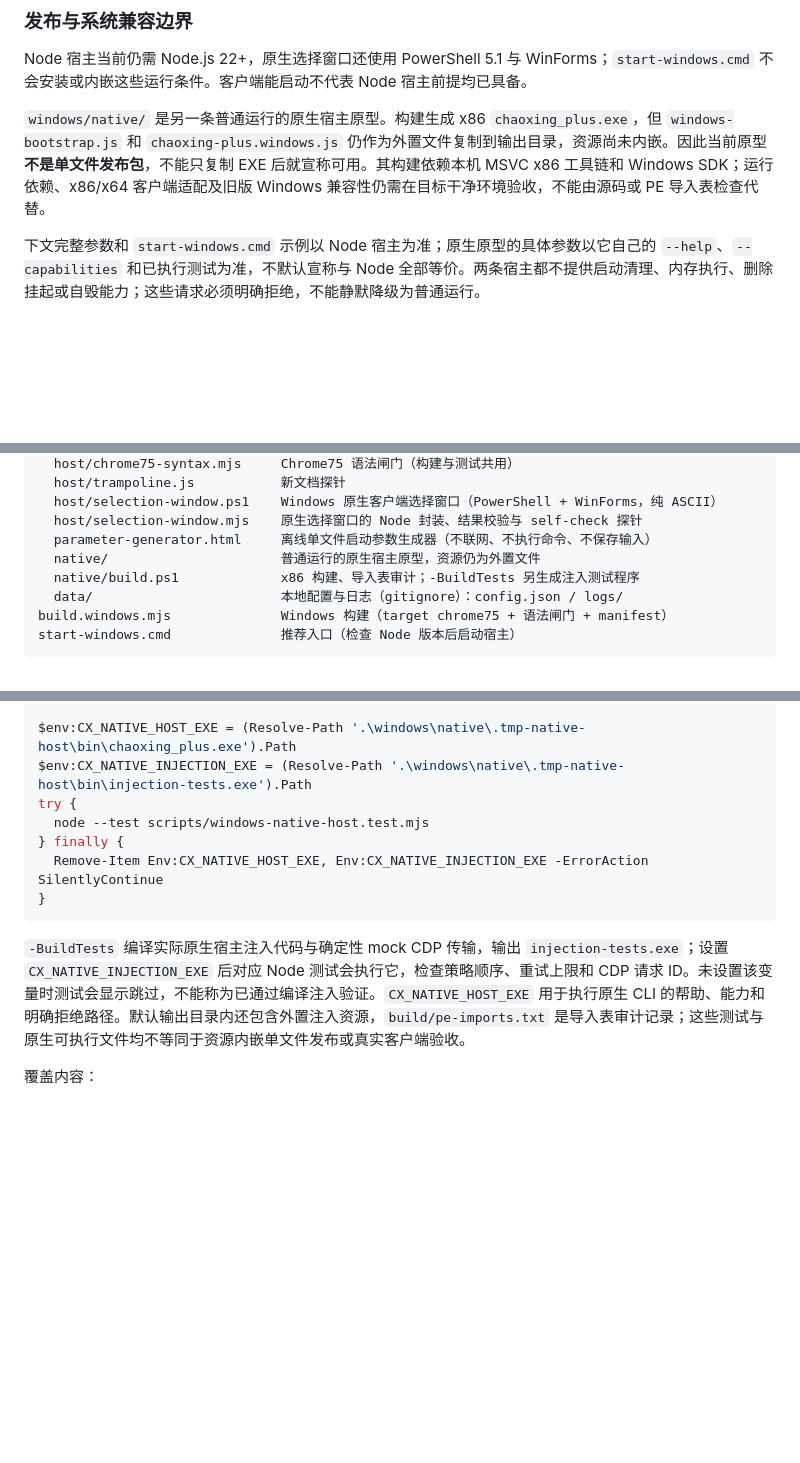
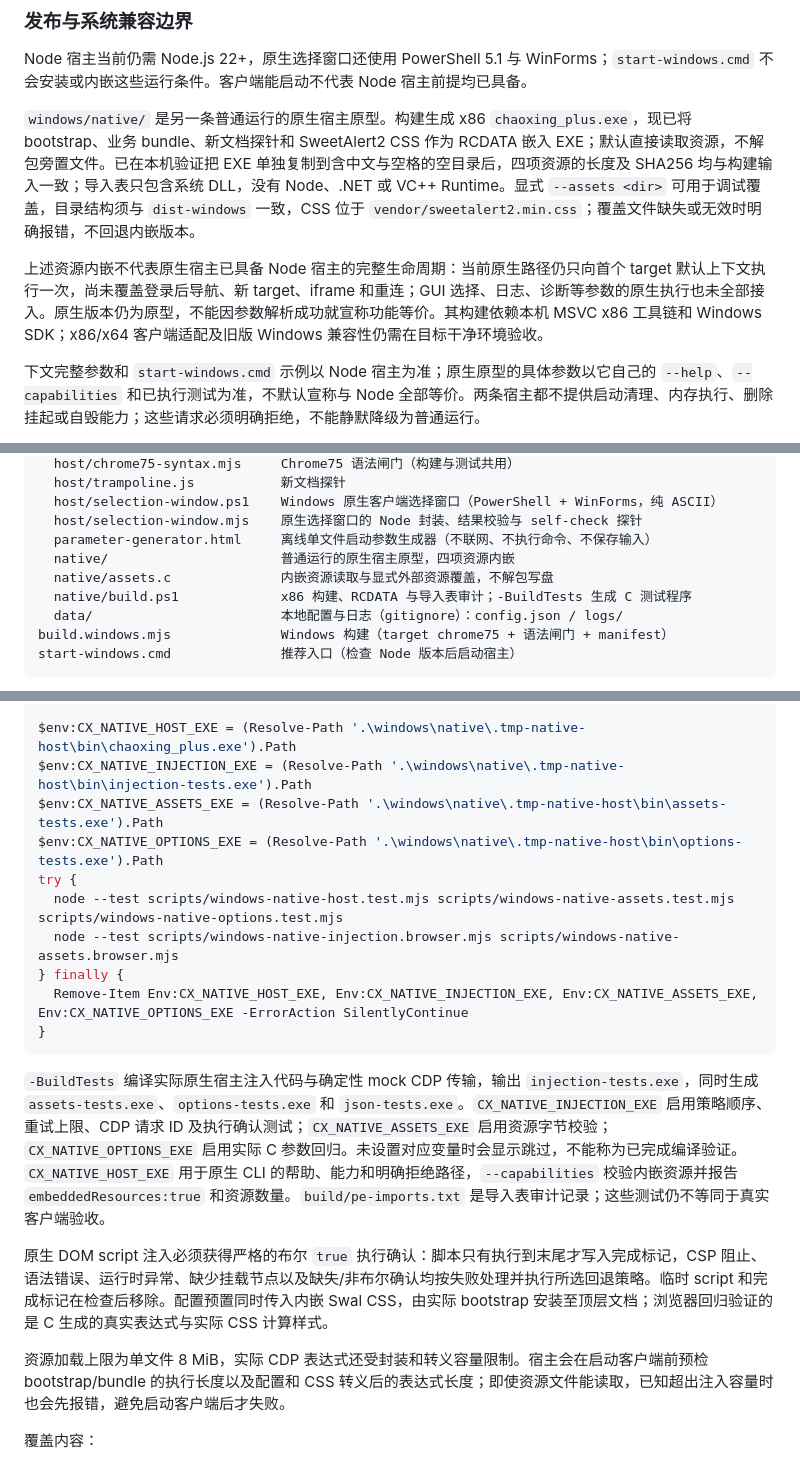
Before and after one commit to liu23zhi/chaoxing_plus, a Markdown page: docs/windows.md, 3 parts joined by grey strips. Rendered like a GitHub page; blank space fills up the shorter version.

Commit message:
记录原生资源发布方式与兼容性验证边界

````diff
--- a/docs/windows.md
+++ b/docs/windows.md
@@ -18,7 +18,9 @@ Windows 6.2.0 第一阶段提供 **普通可审计 Windows 宿主**：它用官
 
 Node 宿主当前仍需 Node.js 22+，原生选择窗口还使用 PowerShell 5.1 与 WinForms；`start-windows.cmd` 不会安装或内嵌这些运行条件。客户端能启动不代表 Node 宿主前提均已具备。
 
-`windows/native/` 是另一条普通运行的原生宿主原型。构建生成 x86 `chaoxing_plus.exe`，但 `windows-bootstrap.js` 和 `chaoxing-plus.windows.js` 仍作为外置文件复制到输出目录，资源尚未内嵌。因此当前原型**不是单文件发布包**，不能只复制 EXE 后就宣称可用。其构建依赖本机 MSVC x86 工具链和 Windows SDK；运行依赖、x86/x64 客户端适配及旧版 Windows 兼容性仍需在目标干净环境验收，不能由源码或 PE 导入表检查代替。
+`windows/native/` 是另一条普通运行的原生宿主原型。构建生成 x86 `chaoxing_plus.exe`，现已将 bootstrap、业务 bundle、新文档探针和 SweetAlert2 CSS 作为 RCDATA 嵌入 EXE；默认直接读取资源，不解包旁置文件。已在本机验证把 EXE 单独复制到含中文与空格的空目录后，四项资源的长度及 SHA256 均与构建输入一致；导入表只包含系统 DLL，没有 Node、.NET 或 VC++ Runtime。显式 `--assets <dir>` 可用于调试覆盖，目录结构须与 `dist-windows` 一致，CSS 位于 `vendor/sweetalert2.min.css`；覆盖文件缺失或无效时明确报错，不回退内嵌版本。
+
+上述资源内嵌不代表原生宿主已具备 Node 宿主的完整生命周期：当前原生路径仍只向首个 target 默认上下文执行一次，尚未覆盖登录后导航、新 target、iframe 和重连；GUI 选择、日志、诊断等参数的原生执行也未全部接入。原生版本仍为原型，不能因参数解析成功就宣称功能等价。其构建依赖本机 MSVC x86 工具链和 Windows SDK；x86/x64 客户端适配及旧版 Windows 兼容性仍需在目标干净环境验收。
 
 下文完整参数和 `start-windows.cmd` 示例以 Node 宿主为准；原生原型的具体参数以它自己的 `--help`、`--capabilities` 和已执行测试为准，不默认宣称与 Node 全部等价。两条宿主都不提供启动清理、内存执行、删除挂起或自毁能力；这些请求必须明确拒绝，不能静默降级为普通运行。
 
@@ -78,8 +80,9 @@ windows/
   host/selection-window.ps1    Windows 原生客户端选择窗口（PowerShell + WinForms，纯 ASCII）
   host/selection-window.mjs    原生选择窗口的 Node 封装、结果校验与 self-check 探针
   parameter-generator.html     离线单文件启动参数生成器（不联网、不执行命令、不保存输入）
-  native/                      普通运行的原生宿主原型，资源仍为外置文件
-  native/build.ps1             x86 构建、导入表审计；-BuildTests 另生成注入测试程序
+  native/                      普通运行的原生宿主原型，四项资源内嵌
+  native/assets.c              内嵌资源读取与显式外部资源覆盖，不解包写盘
+  native/build.ps1             x86 构建、RCDATA 与导入表审计；-BuildTests 生成 C 测试程序
   data/                        本地配置与日志（gitignore）：config.json / logs/
 build.windows.mjs              Windows 构建（target chrome75 + 语法闸门 + manifest）
 start-windows.cmd              推荐入口（检查 Node 版本后启动宿主）
@@ -532,14 +535,21 @@ powershell -NoProfile -ExecutionPolicy Bypass -File .\windows\native\build.ps1 -
 
 $env:CX_NATIVE_HOST_EXE = (Resolve-Path '.\windows\native\.tmp-native-host\bin\chaoxing_plus.exe').Path
 $env:CX_NATIVE_INJECTION_EXE = (Resolve-Path '.\windows\native\.tmp-native-host\bin\injection-tests.exe').Path
+$env:CX_NATIVE_ASSETS_EXE = (Resolve-Path '.\windows\native\.tmp-native-host\bin\assets-tests.exe').Path
+$env:CX_NATIVE_OPTIONS_EXE = (Resolve-Path '.\windows\native\.tmp-native-host\bin\options-tests.exe').Path
 try {
-  node --test scripts/windows-native-host.test.mjs
+  node --test scripts/windows-native-host.test.mjs scripts/windows-native-assets.test.mjs scripts/windows-native-options.test.mjs
+  node --test scripts/windows-native-injection.browser.mjs scripts/windows-native-assets.browser.mjs
 } finally {
-  Remove-Item Env:CX_NATIVE_HOST_EXE, Env:CX_NATIVE_INJECTION_EXE -ErrorAction SilentlyContinue
+  Remove-Item Env:CX_NATIVE_HOST_EXE, Env:CX_NATIVE_INJECTION_EXE, Env:CX_NATIVE_ASSETS_EXE, Env:CX_NATIVE_OPTIONS_EXE -ErrorAction SilentlyContinue
 }
 ```
 
-`-BuildTests` 编译实际原生宿主注入代码与确定性 mock CDP 传输，输出 `injection-tests.exe`；设置 `CX_NATIVE_INJECTION_EXE` 后对应 Node 测试会执行它，检查策略顺序、重试上限和 CDP 请求 ID。未设置该变量时测试会显示跳过，不能称为已通过编译注入验证。`CX_NATIVE_HOST_EXE` 用于执行原生 CLI 的帮助、能力和明确拒绝路径。默认输出目录内还包含外置注入资源，`build/pe-imports.txt` 是导入表审计记录；这些测试与原生可执行文件均不等同于资源内嵌单文件发布或真实客户端验收。
+`-BuildTests` 编译实际原生宿主注入代码与确定性 mock CDP 传输，输出 `injection-tests.exe`，同时生成 `assets-tests.exe`、`options-tests.exe` 和 `json-tests.exe`。`CX_NATIVE_INJECTION_EXE` 启用策略顺序、重试上限、CDP 请求 ID 及执行确认测试；`CX_NATIVE_ASSETS_EXE` 启用资源字节校验；`CX_NATIVE_OPTIONS_EXE` 启用实际 C 参数回归。未设置对应变量时会显示跳过，不能称为已完成编译验证。`CX_NATIVE_HOST_EXE` 用于原生 CLI 的帮助、能力和明确拒绝路径，`--capabilities` 校验内嵌资源并报告 `embeddedResources:true` 和资源数量。`build/pe-imports.txt` 是导入表审计记录；这些测试仍不等同于真实客户端验收。
+
+原生 DOM script 注入必须获得严格的布尔 `true` 执行确认：脚本只有执行到末尾才写入完成标记，CSP 阻止、语法错误、运行时异常、缺少挂载节点以及缺失/非布尔确认均按失败处理并执行所选回退策略。临时 script 和完成标记在检查后移除。配置预置同时传入内嵌 Swal CSS，由实际 bootstrap 安装至顶层文档；浏览器回归验证的是 C 生成的真实表达式与实际 CSS 计算样式。
+
+资源加载上限为单文件 8 MiB，实际 CDP 表达式还受封装和转义容量限制。宿主会在启动客户端前预检 bootstrap/bundle 的执行长度以及配置和 CSS 转义后的表达式长度；即使资源文件能读取，已知超出注入容量时也会先报错，避免启动客户端后才失败。
 
 覆盖内容：
 
````
Also changed, not shown: other parts of docs/windows.md (+5 -2 lines), AGENTS.md (+2 -0 lines).
